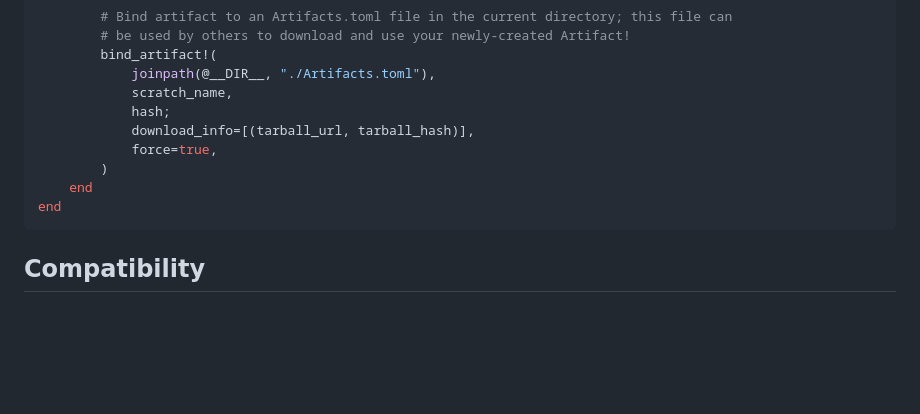
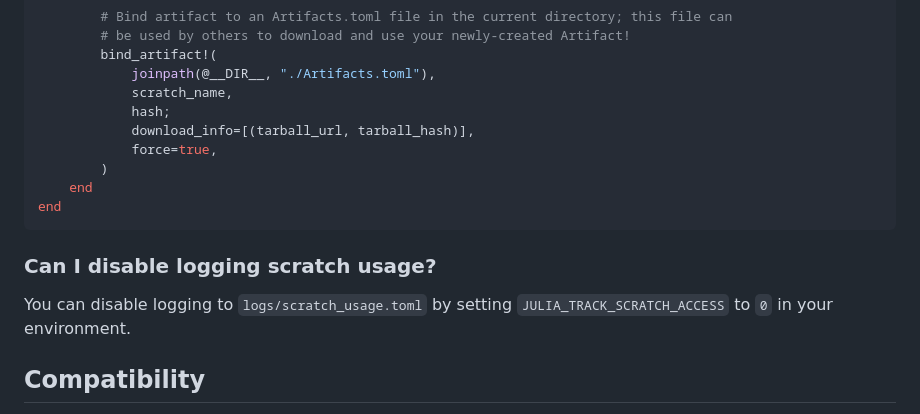
Before and after one commit to JuliaPackaging/Scratch.jl, a Markdown page: README.md, the part around the change. Rendered like a GitHub page; blank space fills up the shorter version.

Commit message:
Add tip to disable logging to scratch_usage.toml

````diff
--- a/README.md
+++ b/README.md
@@ -146,6 +146,10 @@ function export_scratch(scratch_name::String, github_repo::String)
 end
 ```
 
+### Can I disable logging scratch usage?
+
+You can disable logging to `logs/scratch_usage.toml` by setting `JULIA_TRACK_SCRATCH_ACCESS` to `0` in your environment.
+
 ## Compatibility
 
 The package is tested and works correctly with Julia 1.0 and above. However, Pkg's built-in
````
